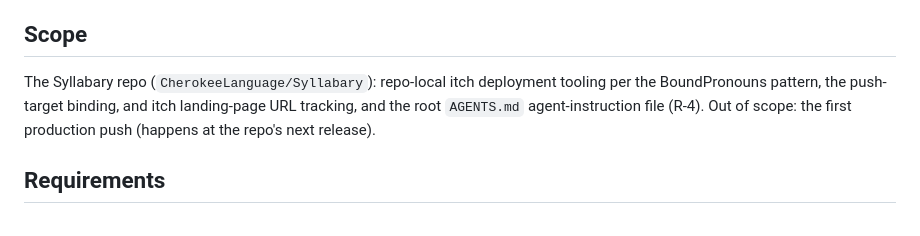
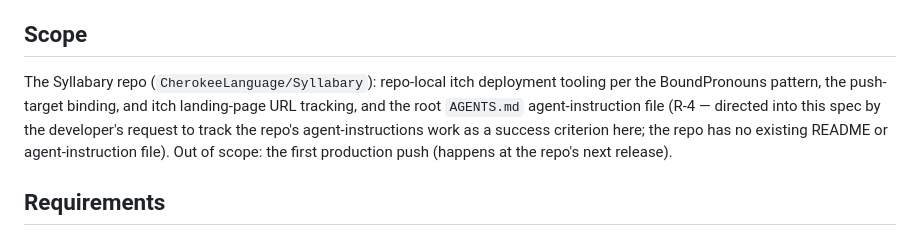
Before and after one commit to CherokeeLanguage/Syllabary, a Markdown page: 2/spec.md, the part around the change. Drawn GitHub-style.

Commit message:
Syllabary#2: R-4/SC-5 provenance sentence

```diff
--- a/2/spec.md
+++ b/2/spec.md
@@ -8,7 +8,7 @@ The Syllabary repo's releases have deployed through app stores (Google Play, Ama
 
 ## Scope
 
-The Syllabary repo (`CherokeeLanguage/Syllabary`): repo-local itch deployment tooling per the BoundPronouns pattern, the push-target binding, and itch landing-page URL tracking, and the root `AGENTS.md` agent-instruction file (R-4). Out of scope: the first production push (happens at the repo's next release).
+The Syllabary repo (`CherokeeLanguage/Syllabary`): repo-local itch deployment tooling per the BoundPronouns pattern, the push-target binding, and itch landing-page URL tracking, and the root `AGENTS.md` agent-instruction file (R-4 — directed into this spec by the developer's request to track the repo's agent-instructions work as a success criterion here; the repo has no existing README or agent-instruction file). Out of scope: the first production push (happens at the repo's next release).
 
 ## Requirements
 
```
